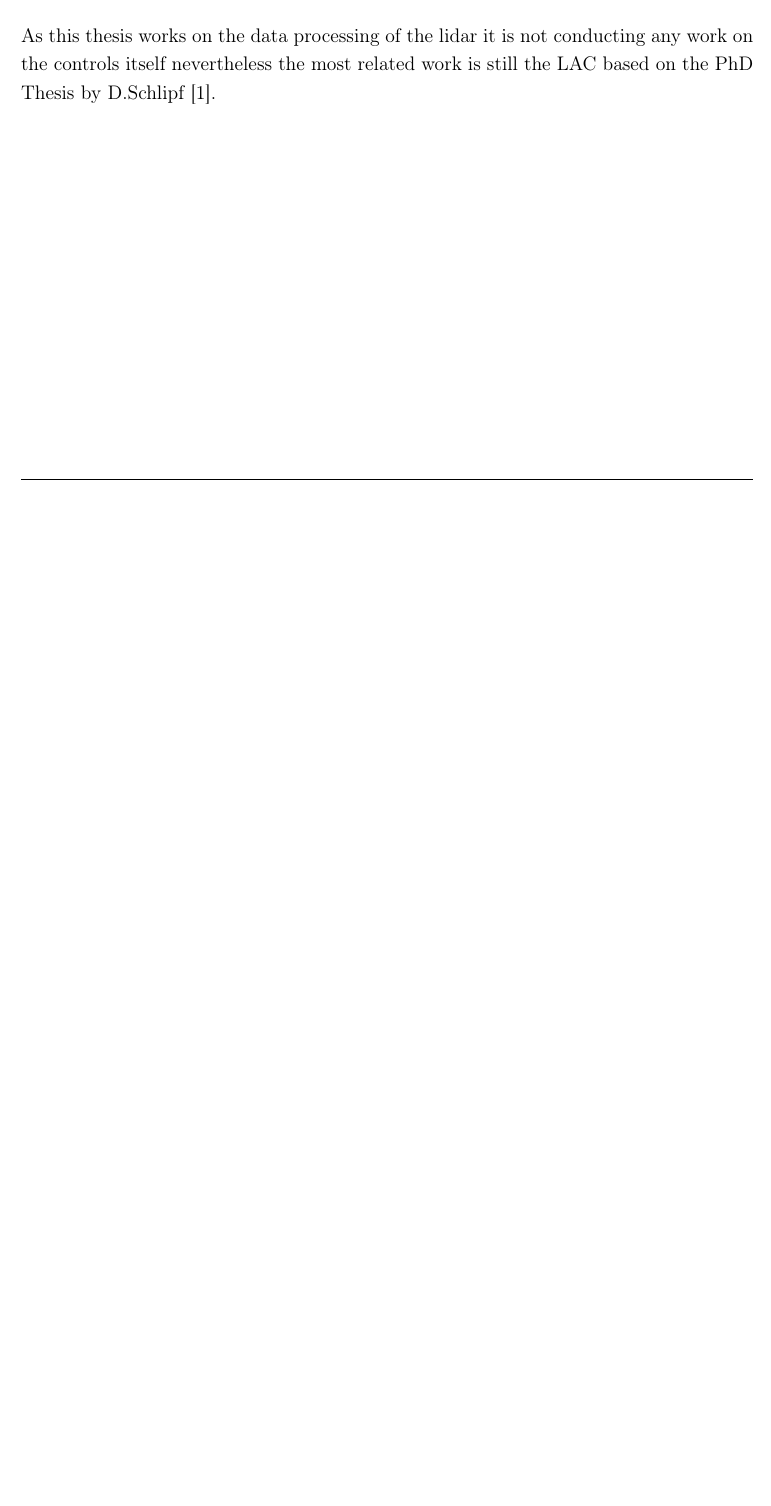
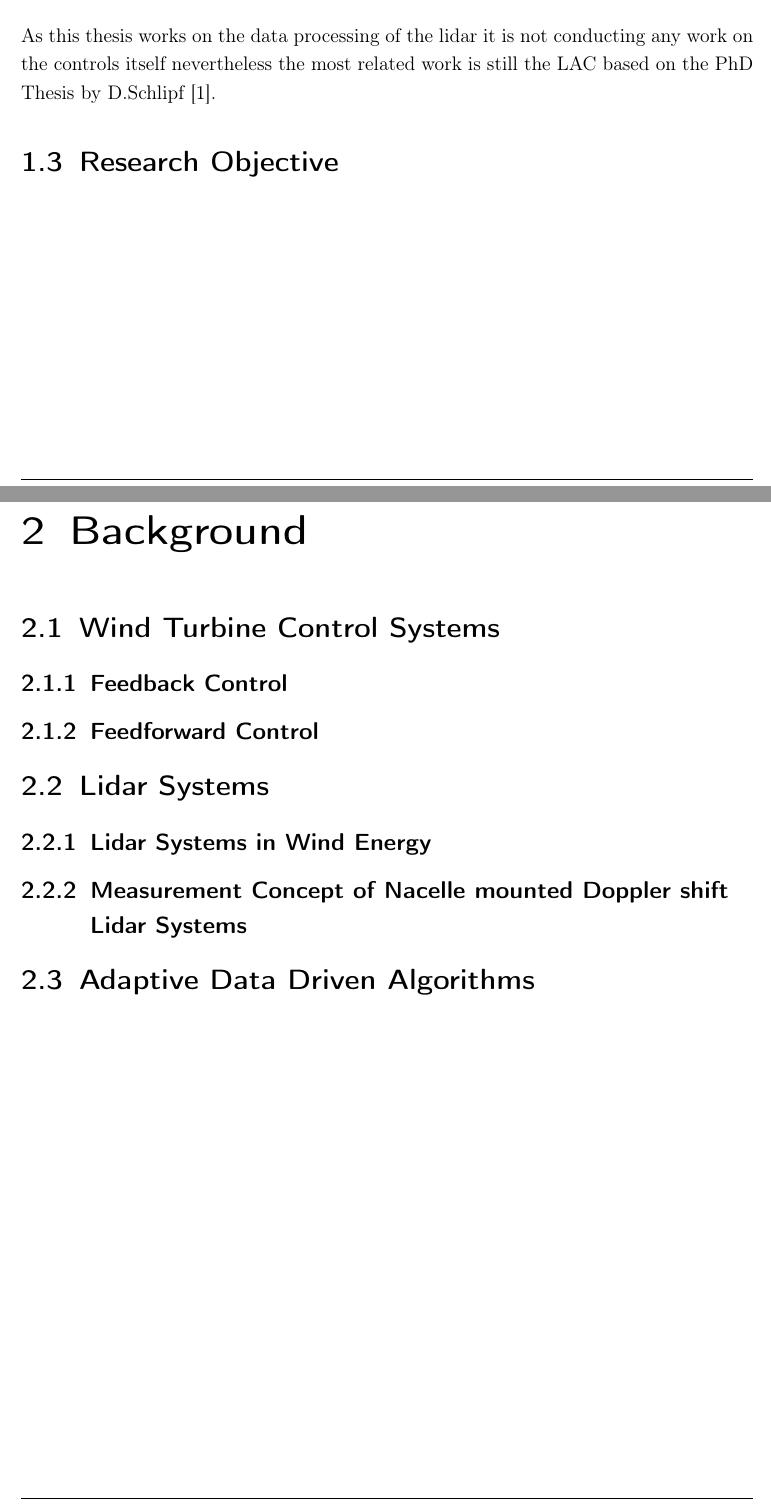
Before and after one commit to Flixlee/MasterThesis_WETI_Temp, a LaTeX thesis (MasterThesis/Paper.tex, which reads MasterThesis/Chapter/01_introduction.tex, MasterThesis/Chapter/02_Background.tex): part of page 8 of 15 before the commit and two parts of pages 9 and 10 of 17 after it, the two joined at a grey line, cut so that both start at the same text, the shorter picture padded with empty space. Compiled offline with pdfLaTeX.

Commit message:
Backround sections

```diff
--- a/MasterThesis/Chapter/01_introduction.tex
+++ b/MasterThesis/Chapter/01_introduction.tex
@@ -5,3 +5,11 @@ As the wind is the driving force of \gls{WT} it is important to measure it corre
 
 \section{Related Work}\label{sec:RelWork}
 As this thesis works on the data processing of the \gls{lidar} it is not conducting any work on the controls itself nevertheless the most related work is still the \gls{LAC} based on the PhD Thesis by D.Schlipf \cite{Schlipf2015}.
+
+
+
+
+
+
+
+\section{Research Objective}
--- /dev/null
+++ b/MasterThesis/Chapter/02_Background.tex
@@ -0,0 +1,35 @@
+% !TEX spellcheck = en_US
+\chapter{Background} \label{cha:Back}
+\section{Wind Turbine Control Systems}\label{sec:ControlSys}
+
+
+
+
+\subsection{Feedback Control}\label{subsec:FB-Contr}
+
+
+
+
+
+
+
+
+
+\subsection{Feedforward Control}\label{subsec:FF-Contr}
+
+
+
+
+
+\section{Lidar Systems}\label{sec:LidarSys}
+
+
+\subsection{Lidar Systems in Wind Energy}\label{subsec:LidarInWind}
+
+
+\subsection{Measurement Concept of Nacelle mounted Doppler shift Lidar Systems}\label{subsec:LidarInWindConcept}
+
+
+
+
+\section{Adaptive Data Driven Algorithms}\label{sec:AlgBasics}
```
Also changed, not shown: MasterThesis/Chapter/00_titlepage.tex (+1 -1 lines), MasterThesis/Paper.tex (+1 -0 lines).
